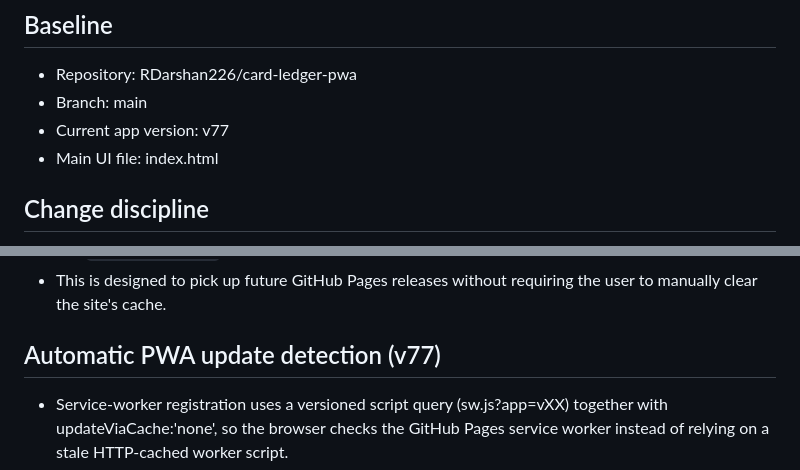
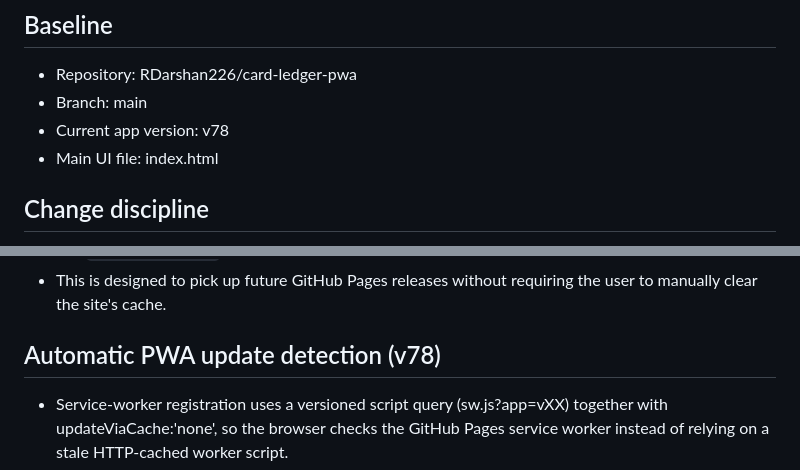
Before and after one commit to RDarshan226/card-ledger-pwa, a Markdown page: PROJECT_SOURCE_OF_TRUTH.md, 2 parts joined by grey strips. Drawn GitHub-style.

Commit message:
v78: update source of truth version

```diff
--- a/PROJECT_SOURCE_OF_TRUTH.md
+++ b/PROJECT_SOURCE_OF_TRUTH.md
@@ -3,7 +3,7 @@
 ## Baseline
 - Repository: RDarshan226/card-ledger-pwa
 - Branch: main
-- Current app version: v77
+- Current app version: v78
 - Main UI file: index.html
 
 ## Change discipline
@@ -107,7 +107,7 @@ After every repo change, report:
 - This is designed to pick up future GitHub Pages releases without requiring the user to manually clear the site's cache.
 
 
-## Automatic PWA update detection (v77)
+## Automatic PWA update detection (v78)
 - Service-worker registration uses a versioned script query (sw.js?app=vXX) together with updateViaCache:'none', so the browser checks the GitHub Pages service worker instead of relying on a stale HTTP-cached worker script.
 - The app checks for updates on startup, after a short delay, when the app regains focus/visibility, and periodically while open.
 - A newly installed service worker is activated immediately with skipWaiting, then the page reloads once on controllerchange.
```
